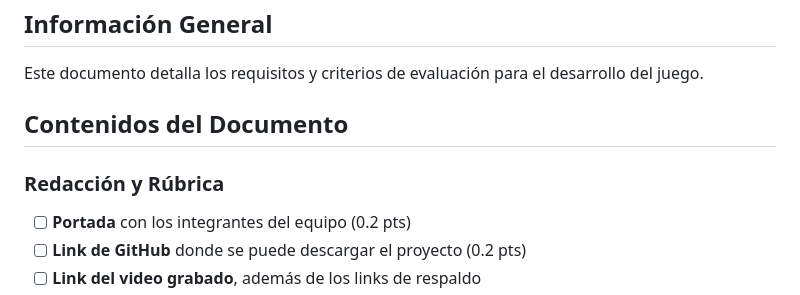
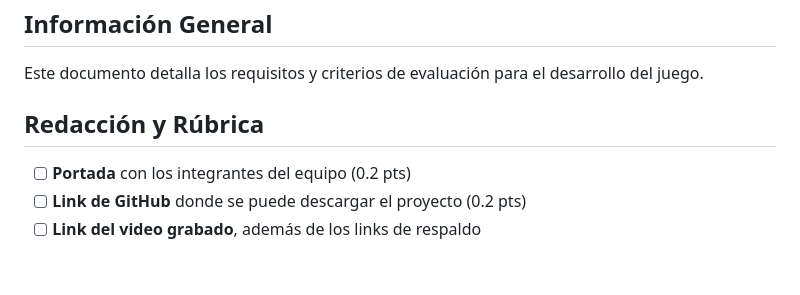
Before and after one commit to Miguel-Angel-Batres/MiniProyecto-Gina, a Markdown page: README.md, the part around the change printed below. GitHub-like rendering; blank space fills up the shorter version.

```diff
--- a/README.md
+++ b/README.md
@@ -9,9 +9,7 @@
 
 Este documento detalla los requisitos y criterios de evaluación para el desarrollo del juego.
 
-## Contenidos del Documento
-
-### Redacción y Rúbrica
+## Redacción y Rúbrica
 
 - [ ] **Portada** con los integrantes del equipo (0.2 pts)
 - [ ] **Link de GitHub** donde se puede descargar el proyecto (0.2 pts)
```
Also changed, not shown: other parts of README.md (+24 -24 lines).
